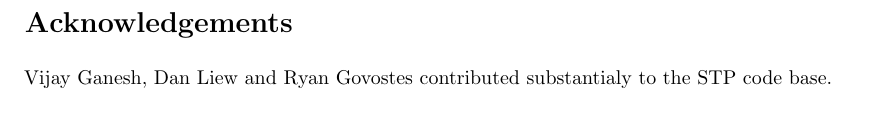
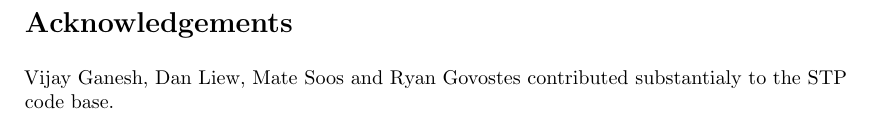
Before and after one commit to stp/docs, a LaTeX paper (smt2020-descr/descr.tex): part of page 2 of 2, cut so that both start at the same text. Compiled offline with pdfLaTeX.

Commit message:
Add more about STP hero Mate Soos

```diff
--- a/smt2020-descr/descr.tex
+++ b/smt2020-descr/descr.tex
@@ -69,7 +68,7 @@ The SAT solver MergeSAT is a fork of the winner of the SAT Competition 2018, Map
 MergeSAT ports features that have been proposed in other solvers into that solver, enables incremental solving again, as well as makes the solver behavior reproducible again.
 
 \section*{Acknowledgements}
-Vijay Ganesh, Dan Liew and Ryan Govostes contributed substantialy to the STP code base.
+Vijay Ganesh, Dan Liew, Mate Soos and Ryan Govostes contributed substantialy to the STP code base.
 
 \bibliographystyle{splncs}
 \bibliography{sigproc}
```
Also changed, not shown: smt2020-descr/descr.pdf, smt2020-descr/descr.tex (1 more changed lines).
